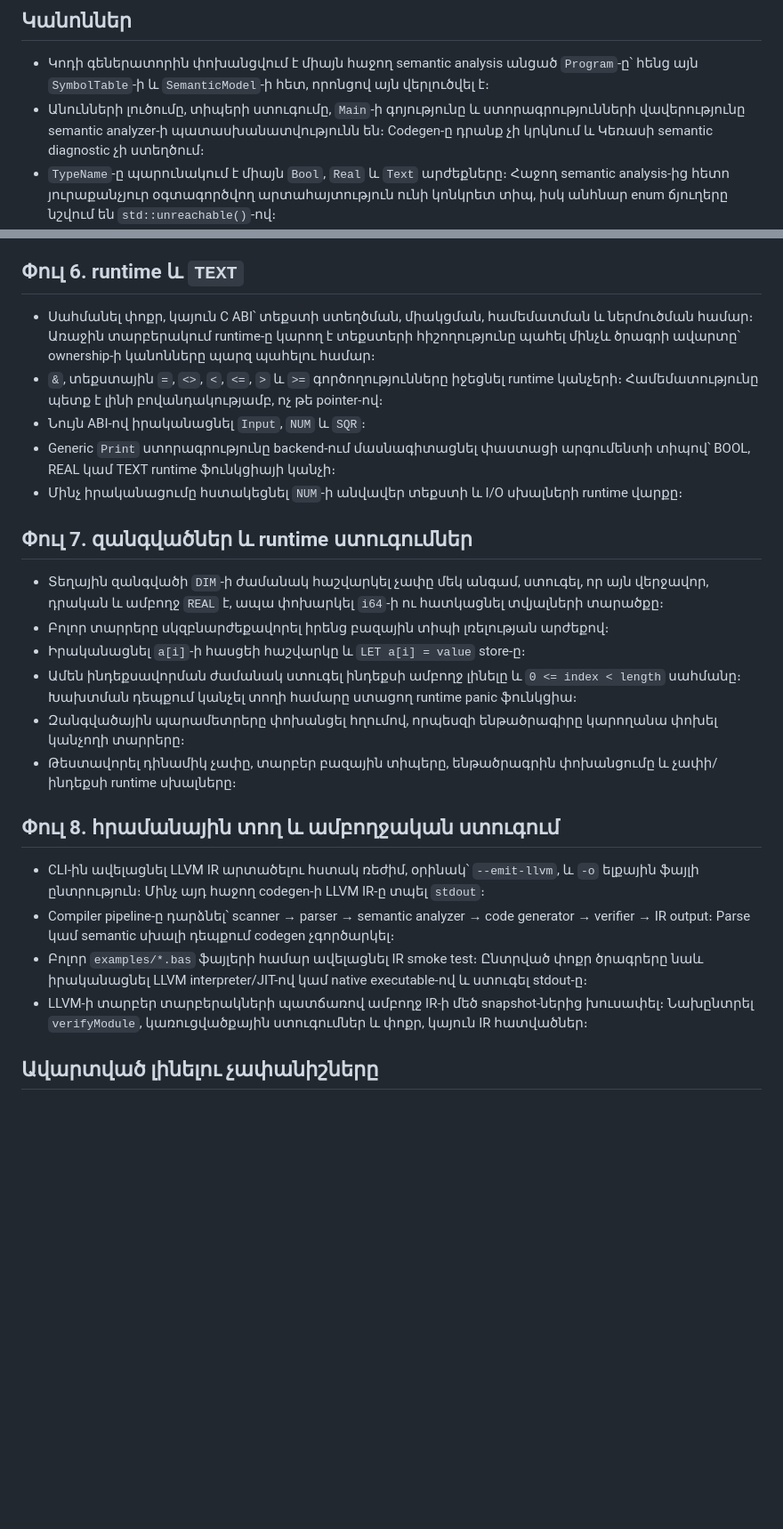
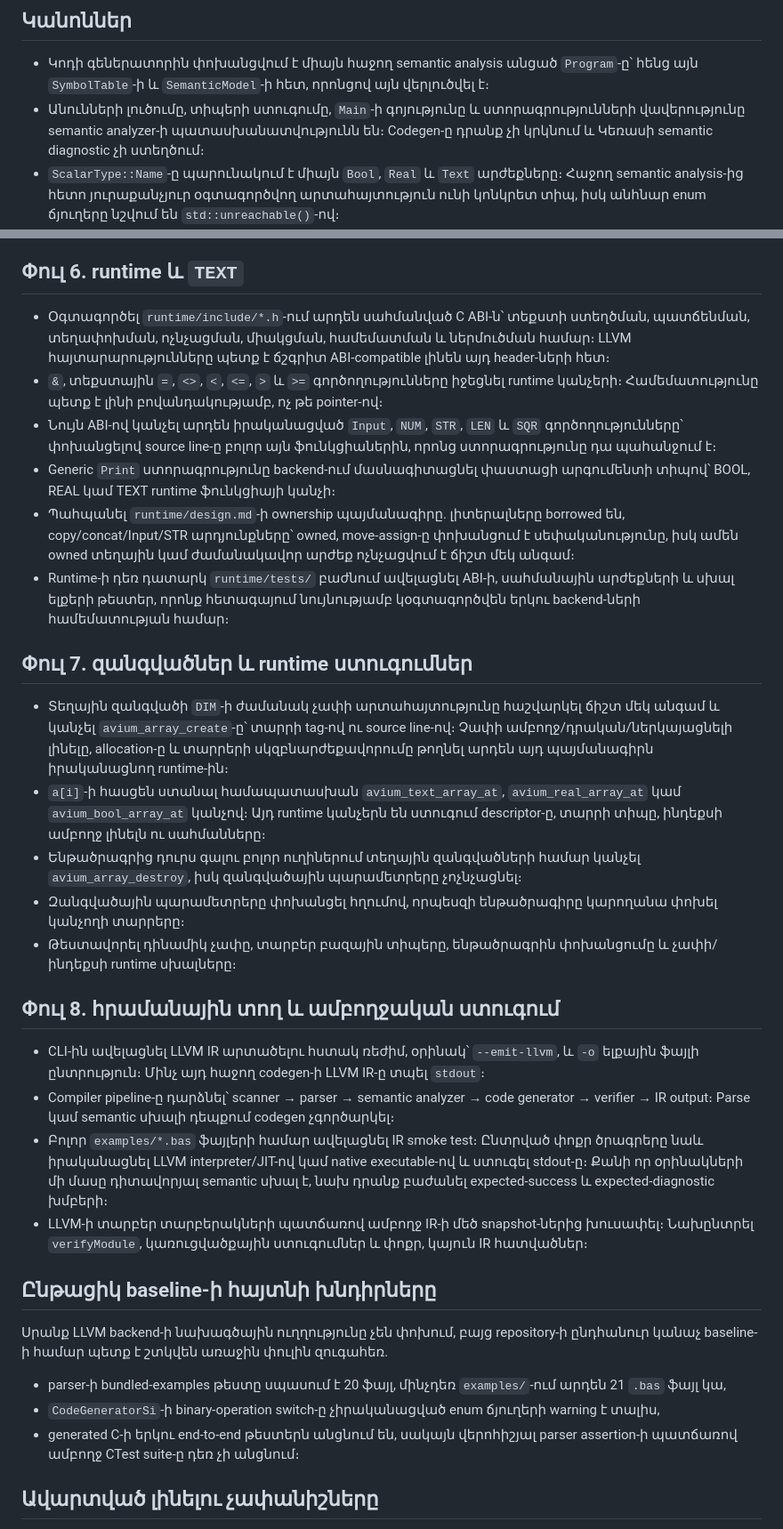
Before and after one commit to armenbadal/prunus-avium, a Markdown page: codegen-plan.md, 2 parts joined by grey strips. Shown at 89% size. Drawn GitHub-style; blank space fills up the shorter version.

```diff
--- a/codegen-plan.md
+++ b/codegen-plan.md
@@ -40,7 +68,7 @@ block-ում և կսկզբնարժեքավորվի Կեռասի կանոններ
 - Անունների լուծումը, տիպերի ստուգումը, `Main`-ի գոյությունը և ստորագրությունների
   վավերությունը semantic analyzer-ի պատասխանատվությունն են։ Codegen-ը դրանք չի
   կրկնում և Կեռասի semantic diagnostic չի ստեղծում։
-- `TypeName`-ը պարունակում է միայն `Bool`, `Real` և `Text` արժեքները։ Հաջող
+- `ScalarType::Name`-ը պարունակում է միայն `Bool`, `Real` և `Text` արժեքները։ Հաջող
   semantic analysis-ից հետո յուրաքանչյուր օգտագործվող արտահայտություն ունի
   կոնկրետ տիպ, իսկ անհնար enum ճյուղերը նշվում են `std::unreachable()`-ով։
 - Parser-ը առանց տիպի `DIM` կամ պարամետր չի ավելացնում AST-ին, ուստի codegen-ը
@@ -123,27 +154,36 @@ block-ում և կսկզբնարժեքավորվի Կեռասի կանոններ
 
 ## Փուլ 6․ runtime և `TEXT`
 
-- Սահմանել փոքր, կայուն C ABI՝ տեքստի ստեղծման, միակցման, համեմատման և
-  ներմուծման համար։ Առաջին տարբերակում runtime-ը կարող է տեքստերի հիշողությունը
-  պահել մինչև ծրագրի ավարտը՝ ownership-ի կանոնները պարզ պահելու համար։
+- Օգտագործել `runtime/include/*.h`-ում արդեն սահմանված C ABI-ն՝ տեքստի
+  ստեղծման, պատճենման, տեղափոխման, ոչնչացման, միակցման, համեմատման և
+  ներմուծման համար։ LLVM հայտարարությունները պետք է ճշգրիտ ABI-compatible
+  լինեն այդ header-ների հետ։
 - `&`, տեքստային `=`, `<>`, `<`, `<=`, `>` և `>=` գործողությունները իջեցնել
   runtime կանչերի։ Համեմատությունը պետք է լինի բովանդակությամբ, ոչ թե pointer-ով։
-- Նույն ABI-ով իրականացնել `Input`, `NUM` և `SQR`։
+- Նույն ABI-ով կանչել արդեն իրականացված `Input`, `NUM`, `STR`, `LEN` և `SQR`
+  գործողությունները՝ փոխանցելով source line-ը բոլոր այն ֆունկցիաներին, որոնց
+  ստորագրությունը դա պահանջում է։
 - Generic `Print` ստորագրությունը backend-ում մասնագիտացնել փաստացի արգումենտի
   տիպով՝ BOOL, REAL կամ TEXT runtime ֆունկցիայի կանչի։
-- Մինչ իրականացումը հստակեցնել `NUM`-ի անվավեր տեքստի և I/O սխալների runtime
-  վարքը։
+- Պահպանել `runtime/design.md`-ի ownership պայմանագիրը․ լիտերալները borrowed
+  են, copy/concat/Input/STR արդյունքները՝ owned, move-assign-ը փոխանցում է
+  սեփականությունը, իսկ ամեն owned տեղային կամ ժամանակավոր արժեք ոչնչացվում է
+  ճիշտ մեկ անգամ։
+- Runtime-ի դեռ դատարկ `runtime/tests/` բաժնում ավելացնել ABI-ի, սահմանային
+  արժեքների և սխալ ելքերի թեստեր, որոնք հետագայում նույնությամբ կօգտագործվեն
+  երկու backend-ների համեմատության համար։
 
 ## Փուլ 7․ զանգվածներ և runtime ստուգումներ
 
-- Տեղային զանգվածի `DIM`-ի ժամանակ հաշվարկել չափը մեկ անգամ, ստուգել, որ այն
-  վերջավոր, դրական և ամբողջ `REAL` է, ապա փոխարկել `i64`-ի ու հատկացնել
-  տվյալների տարածքը։
-- Բոլոր տարրերը սկզբնարժեքավորել իրենց բազային տիպի լռելության արժեքով։
-- Իրականացնել `a[i]`-ի հասցեի հաշվարկը և `LET a[i] = value` store-ը։
-- Ամեն ինդեքսավորման ժամանակ ստուգել ինդեքսի ամբողջ լինելը և
-  `0 <= index < length` սահմանը։ Խախտման դեպքում կանչել տողի համարը ստացող
-  runtime panic ֆունկցիա։
+- Տեղային զանգվածի `DIM`-ի ժամանակ չափի արտահայտությունը հաշվարկել ճիշտ մեկ
+  անգամ և կանչել `avium_array_create`-ը՝ տարրի tag-ով ու source line-ով։ Չափի
+  ամբողջ/դրական/ներկայացնելի լինելը, allocation-ը և տարրերի սկզբնարժեքավորումը
+  թողնել արդեն այդ պայմանագիրն իրականացնող runtime-ին։
+- `a[i]`-ի հասցեն ստանալ համապատասխան `avium_text_array_at`,
+  `avium_real_array_at` կամ `avium_bool_array_at` կանչով։ Այդ runtime կանչերն
+  են ստուգում descriptor-ը, տարրի տիպը, ինդեքսի ամբողջ լինելն ու սահմանները։
+- Ենթածրագրից դուրս գալու բոլոր ուղիներում տեղային զանգվածների համար կանչել
+  `avium_array_destroy`, իսկ զանգվածային պարամետրերը չոչնչացնել։
 - Զանգվածային պարամետրերը փոխանցել հղումով, որպեսզի ենթածրագիրը կարողանա փոխել
   կանչողի տարրերը։
 - Թեստավորել դինամիկ չափը, տարբեր բազային տիպերը, ենթածրագրին փոխանցումը և
@@ -159,10 +199,23 @@ block-ում և կսկզբնարժեքավորվի Կեռասի կանոններ
   չգործարկել։
 - Բոլոր `examples/*.bas` ֆայլերի համար ավելացնել IR smoke test։ Ընտրված փոքր
   ծրագրերը նաև իրականացնել LLVM interpreter/JIT-ով կամ native executable-ով և
-  ստուգել stdout-ը։
+  ստուգել stdout-ը։ Քանի որ օրինակների մի մասը դիտավորյալ semantic սխալ է,
+  նախ դրանք բաժանել expected-success և expected-diagnostic խմբերի։
 - LLVM-ի տարբեր տարբերակների պատճառով ամբողջ IR-ի մեծ snapshot-ներից խուսափել։
   Նախընտրել `verifyModule`, կառուցվածքային ստուգումներ և փոքր, կայուն IR
   հատվածներ։
+
+## Ընթացիկ baseline-ի հայտնի խնդիրները
+
+Սրանք LLVM backend-ի նախագծային ուղղությունը չեն փոխում, բայց repository-ի
+ընդհանուր կանաչ baseline-ի համար պետք է շտկվեն առաջին փուլին զուգահեռ․
+
+- parser-ի bundled-examples թեստը սպասում է 20 ֆայլ, մինչդեռ `examples/`-ում
+  արդեն 21 `.bas` ֆայլ կա,
+- `CodeGeneratorSi`-ի binary-operation switch-ը չիրականացված enum ճյուղերի
+  warning է տալիս,
+- generated C-ի երկու end-to-end թեստերն անցնում են, սակայն վերոհիշյալ parser
+  assertion-ի պատճառով ամբողջ CTest suite-ը դեռ չի անցնում։
 
 ## Ավարտված լինելու չափանիշները
 
```
Also changed, not shown: other parts of codegen-plan.md (+35 -4 lines).
